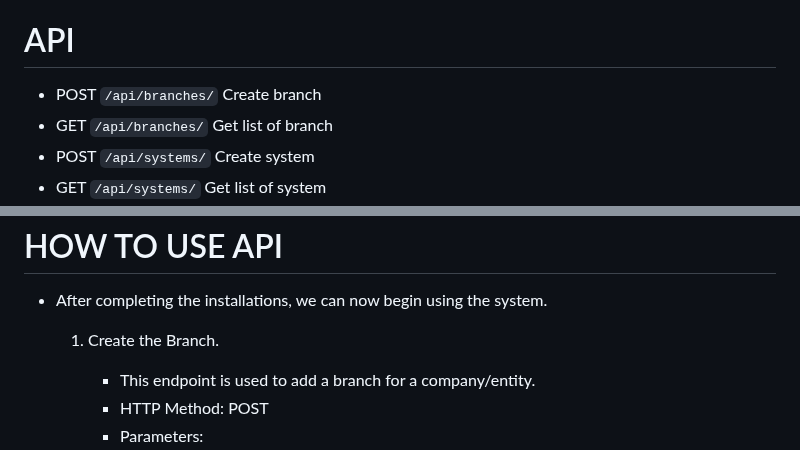
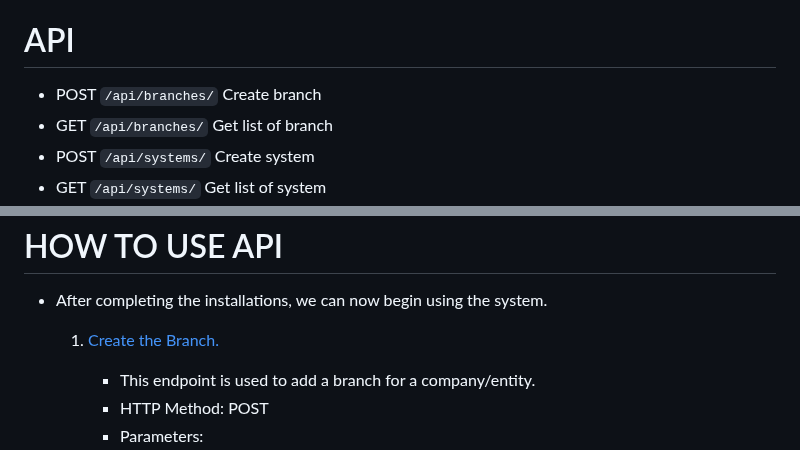
Before and after one commit to ag2me/authapp, a Markdown page: README.md, 2 parts joined by grey strips. GitHub-like rendering.

```diff
--- a/README.md
+++ b/README.md
@@ -89,7 +89,7 @@
        - Used django built-in test case
 
  # API
-   * POST `/api/branches/` Create branch
+   * POST <a name="create-branch">`/api/branches/`</a> Create branch
    * GET `/api/branches/` Get list of branch
    * POST `/api/systems/` Create system
    * GET `/api/systems/` Get list of system
@@ -109,7 +109,7 @@
 
  # HOW TO USE API
    * After completing the installations, we can now begin using the system.
-      1. Create the Branch.
+      1. [Create the Branch.](#create-branch)
          - This endpoint is used to add a branch for a company/entity.
          - HTTP Method: POST
          - Parameters:
```
